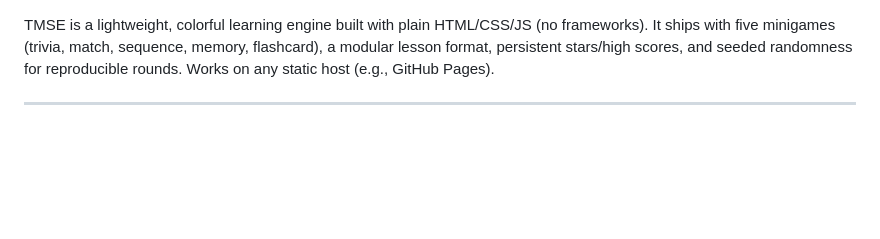
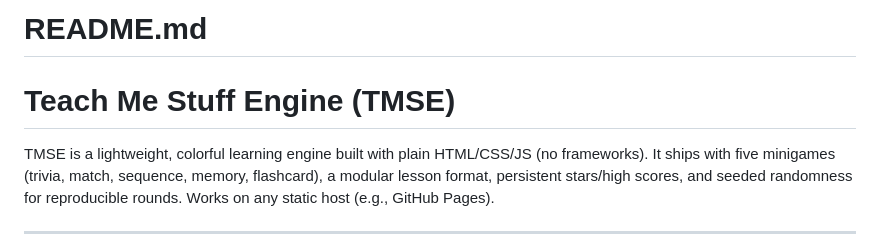
Before and after one commit to spindash23/tmse, a Markdown page: README.md, the part around the change. GitHub-like rendering; blank space fills up the shorter version.

```diff
--- a/README.md
+++ b/README.md
@@ -1,3 +1,7 @@
+# README.md
+
+# Teach Me Stuff Engine (TMSE)
+
 TMSE is a lightweight, colorful learning engine built with plain HTML/CSS/JS
 (no frameworks). It ships with five minigames (trivia, match, sequence,
 memory, flashcard), a modular lesson format, persistent stars/high scores, and
```
